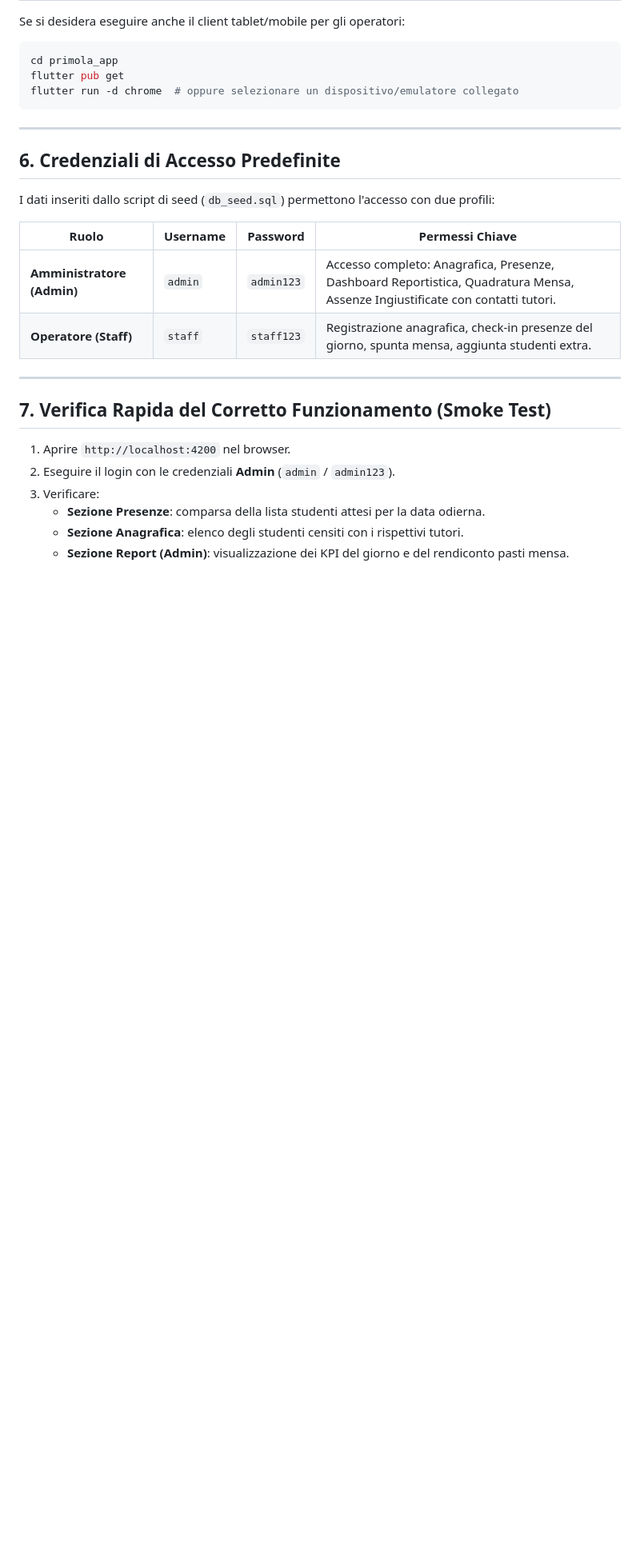
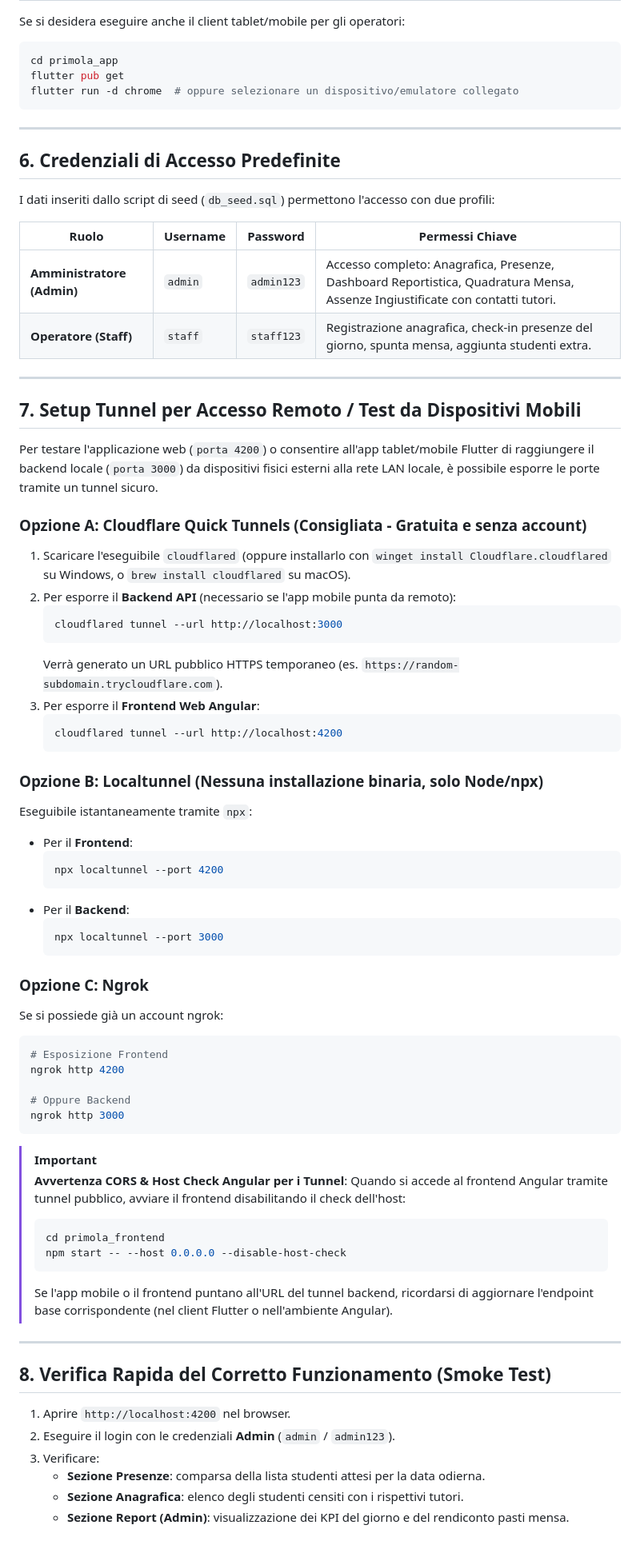
Before and after one commit to HunterSrc/primola, a Markdown page: setup.md, the part around the change. Shown at 80% size. Drawn GitHub-style; blank space fills up the shorter version.

Commit message:
docs: add remote tunnel setup instructions (Cloudflare, Localtunnel, Ngrok)

````diff
--- a/setup.md
+++ b/setup.md
@@ -110,7 +110,56 @@ I dati inseriti dallo script di seed (`db_seed.sql`) permettono l'accesso con du
 
 ---
 
-## 7. Verifica Rapida del Corretto Funzionamento (Smoke Test)
+## 7. Setup Tunnel per Accesso Remoto / Test da Dispositivi Mobili
+
+Per testare l'applicazione web (`porta 4200`) o consentire all'app tablet/mobile Flutter di raggiungere il backend locale (`porta 3000`) da dispositivi fisici esterni alla rete LAN locale, è possibile esporre le porte tramite un tunnel sicuro.
+
+### Opzione A: Cloudflare Quick Tunnels (Consigliata - Gratuita e senza account)
+1. Scaricare l'eseguibile `cloudflared` (oppure installarlo con `winget install Cloudflare.cloudflared` su Windows, o `brew install cloudflared` su macOS).
+2. Per esporre il **Backend API** (necessario se l'app mobile punta da remoto):
+   ```bash
+   cloudflared tunnel --url http://localhost:3000
+   ```
+   Verrà generato un URL pubblico HTTPS temporaneo (es. `https://random-subdomain.trycloudflare.com`).
+3. Per esporre il **Frontend Web Angular**:
+   ```bash
+   cloudflared tunnel --url http://localhost:4200
+   ```
+
+### Opzione B: Localtunnel (Nessuna installazione binaria, solo Node/npx)
+Eseguibile istantaneamente tramite `npx`:
+
+- Per il **Frontend**:
+  ```bash
+  npx localtunnel --port 4200
+  ```
+- Per il **Backend**:
+  ```bash
+  npx localtunnel --port 3000
+  ```
+
+### Opzione C: Ngrok
+Se si possiede già un account ngrok:
+```bash
+# Esposizione Frontend
+ngrok http 4200
+
+# Oppure Backend
+ngrok http 3000
+```
+
+> [!IMPORTANT]
+> **Avvertenza CORS & Host Check Angular per i Tunnel**:
+> Quando si accede al frontend Angular tramite tunnel pubblico, avviare il frontend disabilitando il check dell'host:
+> ```bash
+> cd primola_frontend
+> npm start -- --host 0.0.0.0 --disable-host-check
+> ```
+> Se l'app mobile o il frontend puntano all'URL del tunnel backend, ricordarsi di aggiornare l'endpoint base corrispondente (nel client Flutter o nell'ambiente Angular).
+
+---
+
+## 8. Verifica Rapida del Corretto Funzionamento (Smoke Test)
 
 1. Aprire `http://localhost:4200` nel browser.
 2. Eseguire il login con le credenziali **Admin** (`admin` / `admin123`).
````
